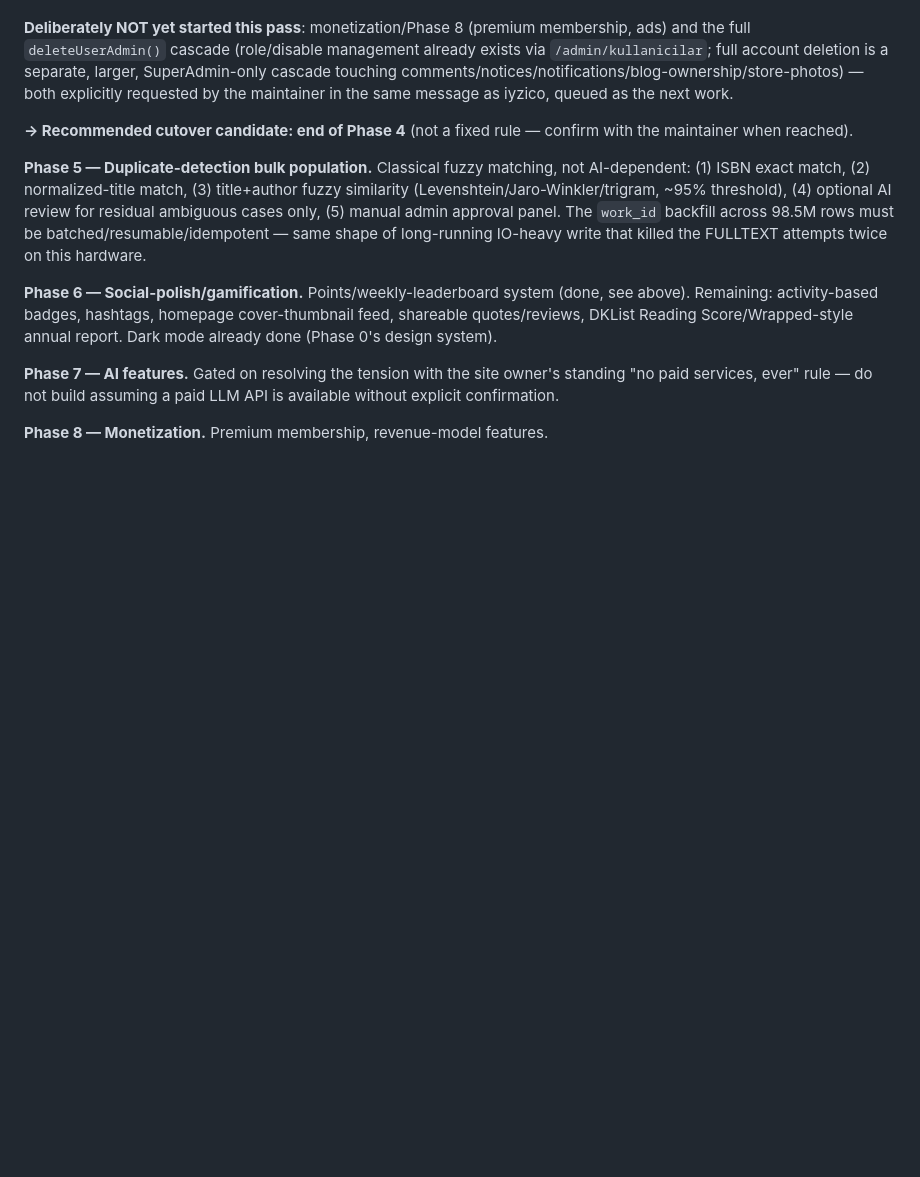
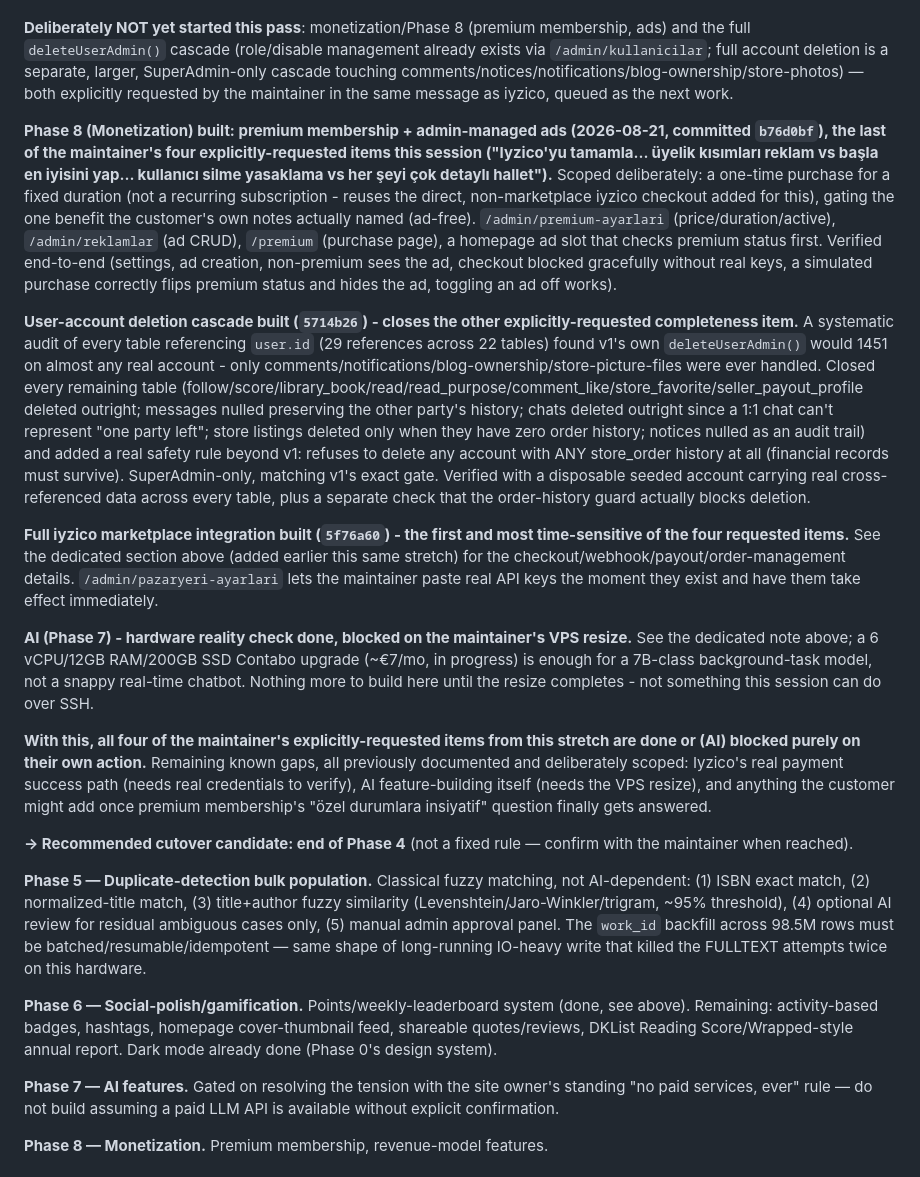
Before and after one commit to graynis1/dklist, a Markdown page: v2/PLAN.md, the part around the change. Drawn GitHub-style; blank space fills up the shorter version.

Commit message:
docs: log Phase 8 monetization completion, wrap up the four-item request in PLAN.md

```diff
--- a/v2/PLAN.md
+++ b/v2/PLAN.md
@@ -285,6 +285,16 @@ Verified end-to-end without real credentials (none exist yet): settings save inc
 
 **Deliberately NOT yet started this pass**: monetization/Phase 8 (premium membership, ads) and the full `deleteUserAdmin()` cascade (role/disable management already exists via `/admin/kullanicilar`; full account deletion is a separate, larger, SuperAdmin-only cascade touching comments/notices/notifications/blog-ownership/store-photos) — both explicitly requested by the maintainer in the same message as iyzico, queued as the next work.
 
+**Phase 8 (Monetization) built: premium membership + admin-managed ads (2026-08-21, committed `b76d0bf`), the last of the maintainer's four explicitly-requested items this session ("Iyzico'yu tamamla... üyelik kısımları reklam vs başla en iyisini yap... kullanıcı silme yasaklama vs her şeyi çok detaylı hallet").** Scoped deliberately: a one-time purchase for a fixed duration (not a recurring subscription - reuses the direct, non-marketplace iyzico checkout added for this), gating the one benefit the customer's own notes actually named (ad-free). `/admin/premium-ayarlari` (price/duration/active), `/admin/reklamlar` (ad CRUD), `/premium` (purchase page), a homepage ad slot that checks premium status first. Verified end-to-end (settings, ad creation, non-premium sees the ad, checkout blocked gracefully without real keys, a simulated purchase correctly flips premium status and hides the ad, toggling an ad off works).
+
+**User-account deletion cascade built (`5714b26`) - closes the other explicitly-requested completeness item.** A systematic audit of every table referencing `user.id` (29 references across 22 tables) found v1's own `deleteUserAdmin()` would 1451 on almost any real account - only comments/notifications/blog-ownership/store-picture-files were ever handled. Closed every remaining table (follow/score/library_book/read/read_purpose/comment_like/store_favorite/seller_payout_profile deleted outright; messages nulled preserving the other party's history; chats deleted outright since a 1:1 chat can't represent "one party left"; store listings deleted only when they have zero order history; notices nulled as an audit trail) and added a real safety rule beyond v1: refuses to delete any account with ANY store_order history at all (financial records must survive). SuperAdmin-only, matching v1's exact gate. Verified with a disposable seeded account carrying real cross-referenced data across every table, plus a separate check that the order-history guard actually blocks deletion.
+
+**Full iyzico marketplace integration built (`5f76a60`) - the first and most time-sensitive of the four requested items.** See the dedicated section above (added earlier this same stretch) for the checkout/webhook/payout/order-management details. `/admin/pazaryeri-ayarlari` lets the maintainer paste real API keys the moment they exist and have them take effect immediately.
+
+**AI (Phase 7) - hardware reality check done, blocked on the maintainer's VPS resize.** See the dedicated note above; a 6 vCPU/12GB RAM/200GB SSD Contabo upgrade (~€7/mo, in progress) is enough for a 7B-class background-task model, not a snappy real-time chatbot. Nothing more to build here until the resize completes - not something this session can do over SSH.
+
+**With this, all four of the maintainer's explicitly-requested items from this stretch are done or (AI) blocked purely on their own action.** Remaining known gaps, all previously documented and deliberately scoped: Iyzico's real payment success path (needs real credentials to verify), AI feature-building itself (needs the VPS resize), and anything the customer might add once premium membership's "özel durumlara insiyatif" question finally gets answered.
+
 **→ Recommended cutover candidate: end of Phase 4** (not a fixed rule — confirm with the maintainer when reached).
 
 **Phase 5 — Duplicate-detection bulk population.** Classical fuzzy matching, not AI-dependent: (1) ISBN exact match, (2) normalized-title match, (3) title+author fuzzy similarity (Levenshtein/Jaro-Winkler/trigram, ~95% threshold), (4) optional AI review for residual ambiguous cases only, (5) manual admin approval panel. The `work_id` backfill across 98.5M rows must be batched/resumable/idempotent — same shape of long-running IO-heavy write that killed the FULLTEXT attempts twice on this hardware.
```
